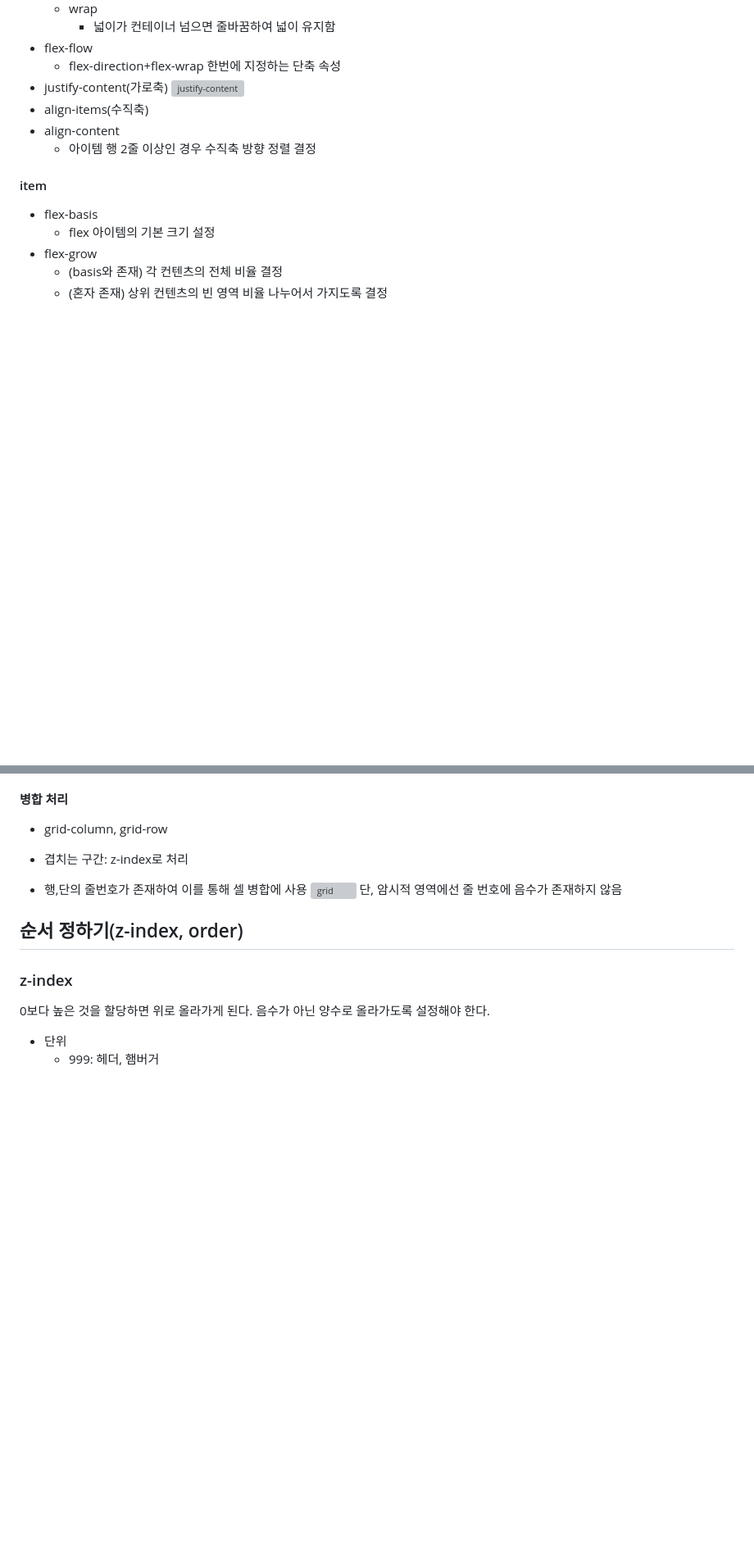
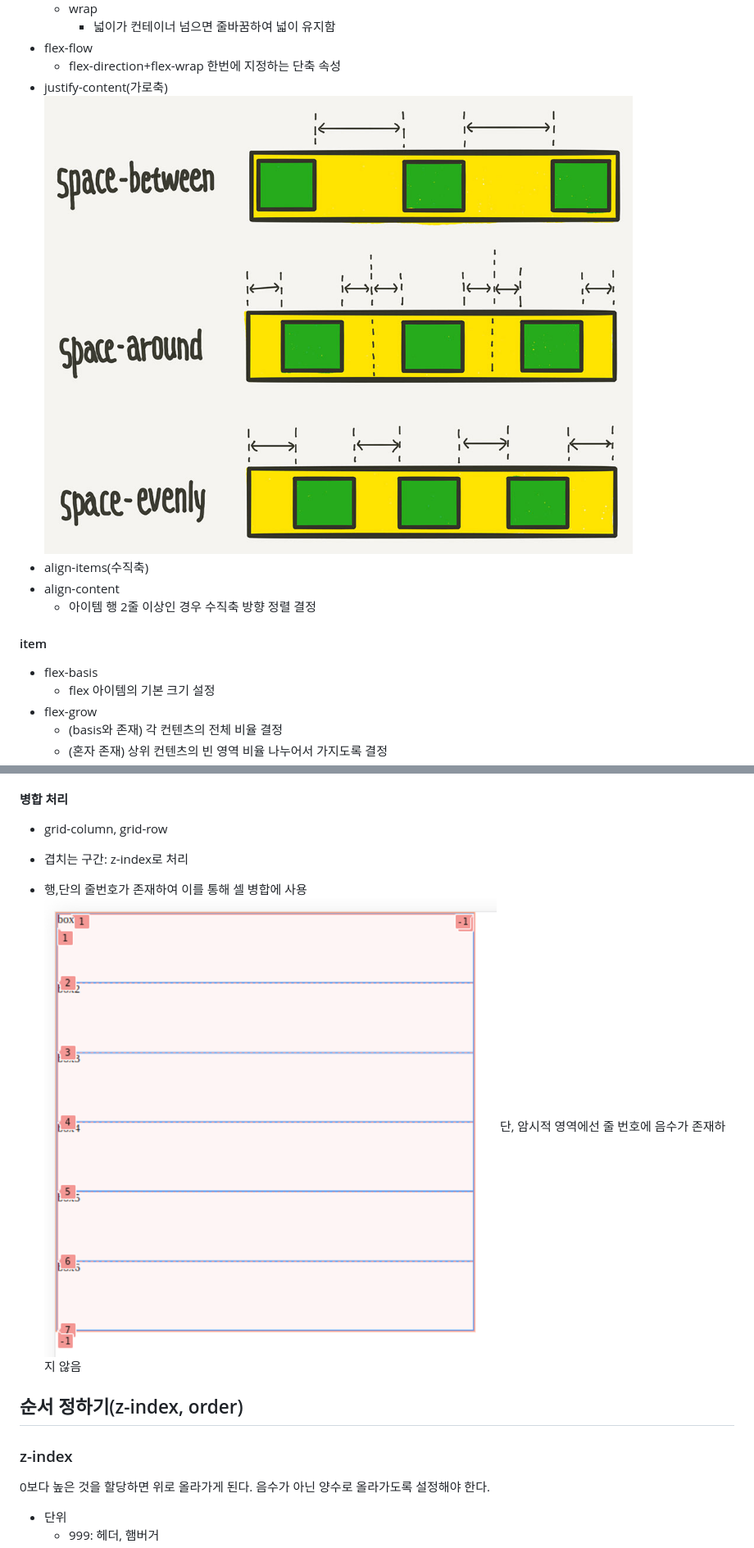
Before and after one commit to minjeongss/JavaScript-Practice, a Markdown page: CSS/README.md, 2 parts joined by grey strips. Shown at 82% size. Rendered like a GitHub page; blank space fills up the shorter version; grey boxes are pictures that could not be loaded.

Commit message:
docs: CSS flex-grid 이미지 url 수정

```diff
--- a/CSS/README.md
+++ b/CSS/README.md
@@ -82,7 +82,7 @@ container와 item에 작성하는 스타일 요소가 구분된다.
 - flex-flow
   - flex-direction+flex-wrap 한번에 지정하는 단축 속성
 - justify-content(가로축)
-  ![justify-content](.\image\flex.png)
+  ![justify-content](./image/flex.png)
 - align-items(수직축)
 - align-content
   - 아이템 행 2줄 이상인 경우 수직축 방향 정렬 결정
@@ -118,7 +118,7 @@ flex와 동일하게 container, item에 작성하는 스타일 요소가 구분
 - 겹치는 구간: z-index로 처리
 
 - 행,단의 줄번호가 존재하여 이를 통해 셀 병합에 사용
-  ![grid](.\image\grid.png)
+  ![grid](./image/grid.png)
   단, 암시적 영역에선 줄 번호에 음수가 존재하지 않음
 
 ## 순서 정하기(z-index, order)
```
